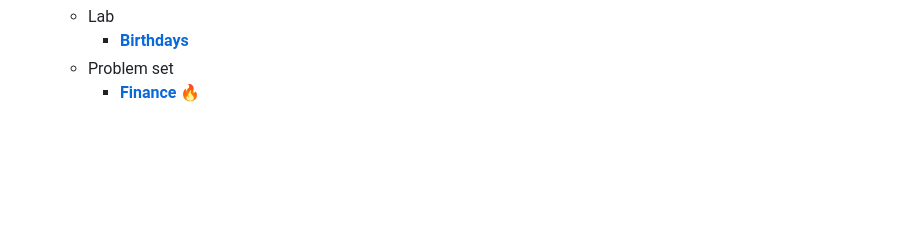
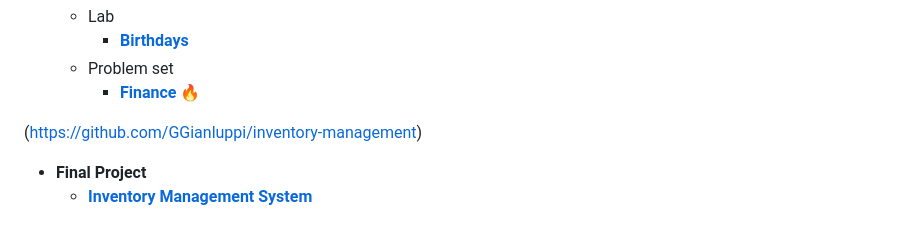
Before and after one commit to GGianluppi/cs50x-projects, a Markdown page: README.md, the part around the change. Drawn GitHub-style; blank space fills up the shorter version.

```diff
--- a/README.md
+++ b/README.md
@@ -80,3 +80,7 @@
      * **[Birthdays](https://github.com/GGianluppi/cs50x-projects/tree/main/Week9/Birthdays)**
    * Problem set
      * **[Finance](https://github.com/GGianluppi/cs50x-projects/tree/main/Week9/Finance)** :fire:
+
+(https://github.com/GGianluppi/inventory-management)
+* **Final Project**
+    * **[Inventory Management System](https://github.com/GGianluppi/cs50x-projects/tree/main/Week9/Birthdays)**
```
